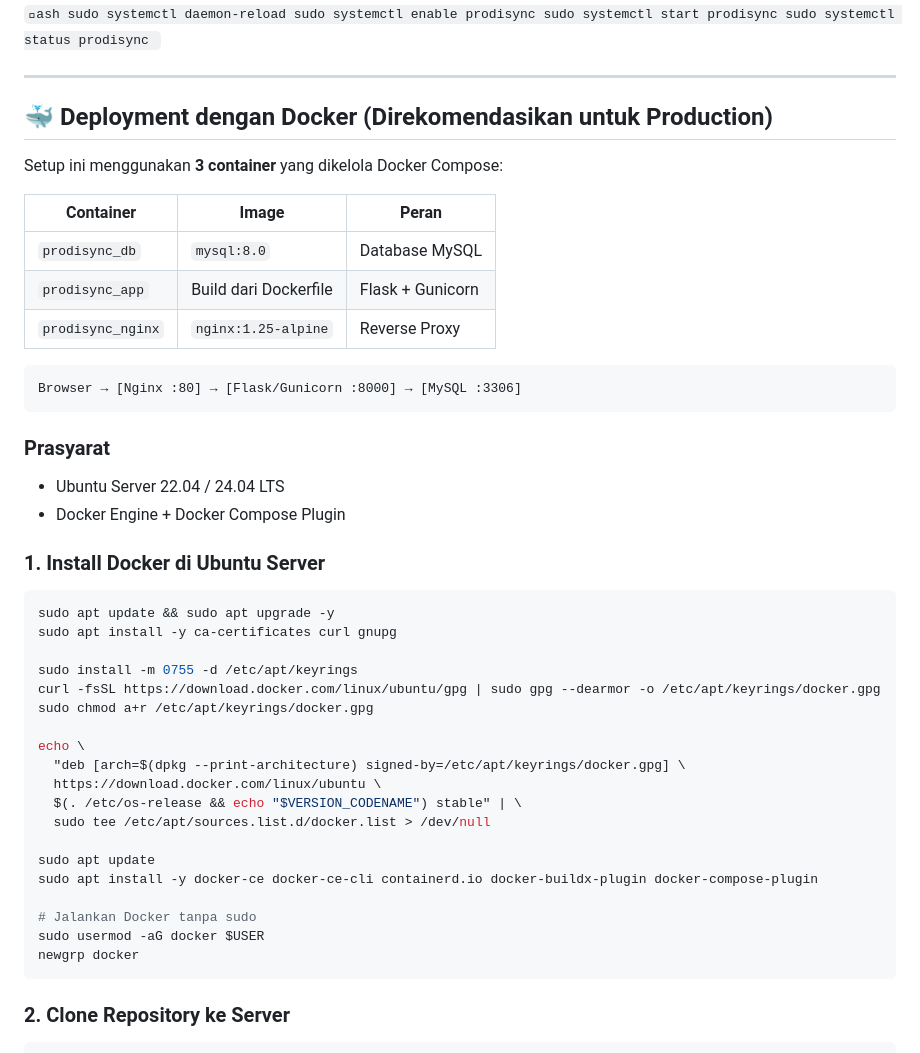
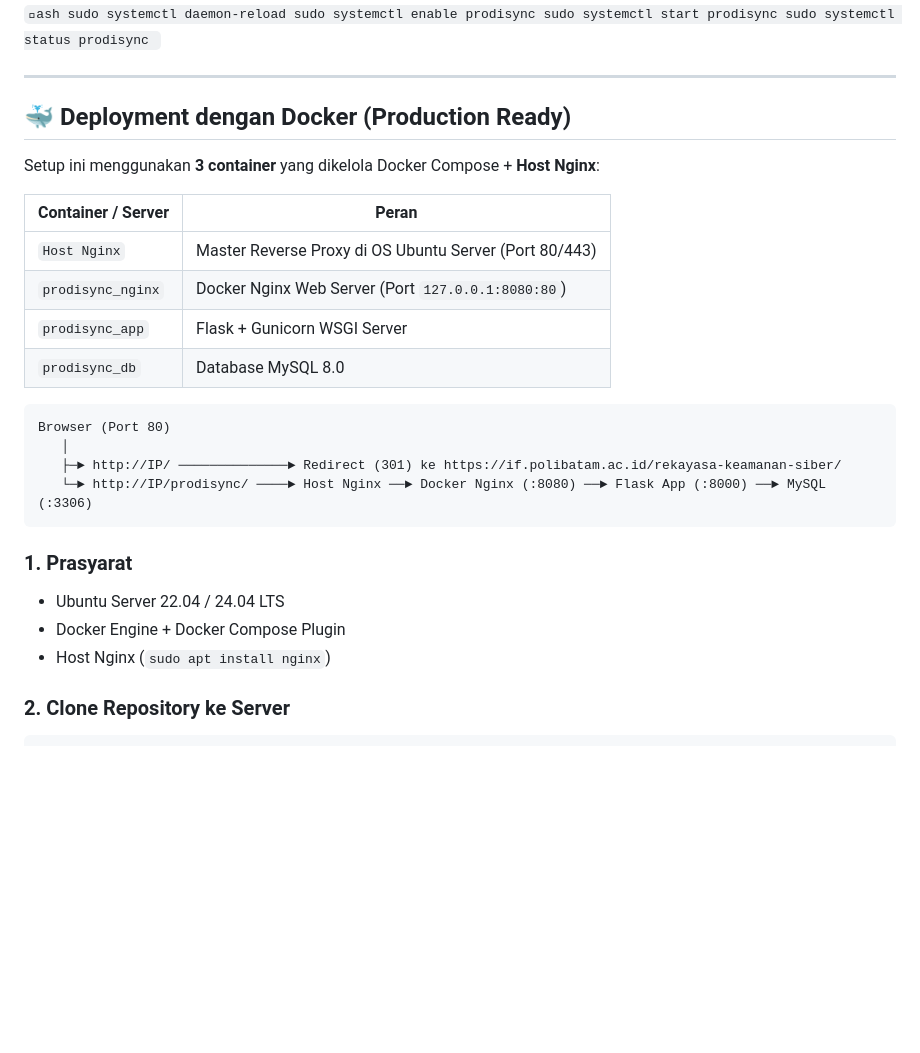
Before and after one commit to idris25muhammad/prodisync, a Markdown page: README.md, the part around one of its changes. GitHub-like rendering; blank space fills up the shorter version.

````diff
--- a/README.md
+++ b/README.md
@@ -208,48 +208,29 @@ sudo systemctl status prodisync
 
 ---
 
-## 🐳 Deployment dengan Docker (Direkomendasikan untuk Production)
+## 🐳 Deployment dengan Docker (Production Ready)
 
-Setup ini menggunakan **3 container** yang dikelola Docker Compose:
+Setup ini menggunakan **3 container** yang dikelola Docker Compose + **Host Nginx**:
 
-| Container | Image | Peran |
-|-----------|-------|-------|
-| `prodisync_db` | `mysql:8.0` | Database MySQL |
-| `prodisync_app` | Build dari Dockerfile | Flask + Gunicorn |
-| `prodisync_nginx` | `nginx:1.25-alpine` | Reverse Proxy |
+| Container / Server | Peran |
+|--------------------|-------|
+| `Host Nginx` | Master Reverse Proxy di OS Ubuntu Server (Port 80/443) |
+| `prodisync_nginx` | Docker Nginx Web Server (Port `127.0.0.1:8080:80`) |
+| `prodisync_app` | Flask + Gunicorn WSGI Server |
+| `prodisync_db` | Database MySQL 8.0 |
 
 ```
-Browser → [Nginx :80] → [Flask/Gunicorn :8000] → [MySQL :3306]
+Browser (Port 80)
+   │
+   ├─► http://IP/ ──────────────► Redirect (301) ke https://if.polibatam.ac.id/rekayasa-keamanan-siber/
+   └─► http://IP/prodisync/ ────► Host Nginx ──► Docker Nginx (:8080) ──► Flask App (:8000) ──► MySQL (:3306)
 ```
 
-### Prasyarat
+### 1. Prasyarat
 
 - Ubuntu Server 22.04 / 24.04 LTS
 - Docker Engine + Docker Compose Plugin
-
-### 1. Install Docker di Ubuntu Server
-
-```bash
-sudo apt update && sudo apt upgrade -y
-sudo apt install -y ca-certificates curl gnupg
-
-sudo install -m 0755 -d /etc/apt/keyrings
-curl -fsSL https://download.docker.com/linux/ubuntu/gpg | sudo gpg --dearmor -o /etc/apt/keyrings/docker.gpg
-sudo chmod a+r /etc/apt/keyrings/docker.gpg
-
-echo \
-  "deb [arch=$(dpkg --print-architecture) signed-by=/etc/apt/keyrings/docker.gpg] \
-  https://download.docker.com/linux/ubuntu \
-  $(. /etc/os-release && echo "$VERSION_CODENAME") stable" | \
-  sudo tee /etc/apt/sources.list.d/docker.list > /dev/null
-
-sudo apt update
-sudo apt install -y docker-ce docker-ce-cli containerd.io docker-buildx-plugin docker-compose-plugin
-
-# Jalankan Docker tanpa sudo
-sudo usermod -aG docker $USER
-newgrp docker
-```
+- Host Nginx (`sudo apt install nginx`)
 
 ### 2. Clone Repository ke Server
 
````
Also changed, not shown: other parts of README.md (+55 -24 lines).
